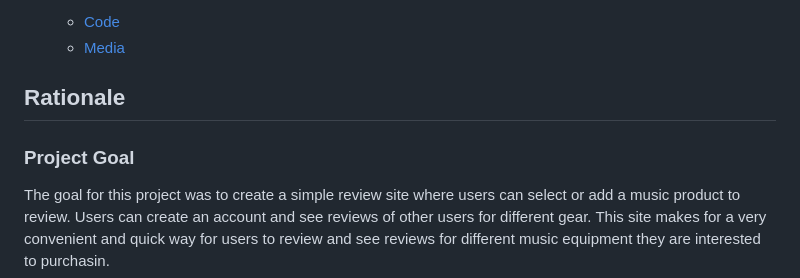
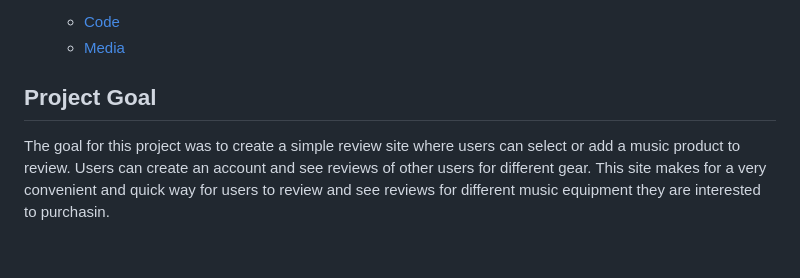
Before and after one commit to DanArthur99/Milestone-Project-3, a Markdown page: README.md, the part around the change printed below. GitHub-like rendering; blank space fills up the shorter version.

```diff
--- a/README.md
+++ b/README.md
@@ -42,9 +42,7 @@ Deployed Website: [Music Gear Review Site](https://gear-review-0801b9de8ec9.hero
   * [Code](#Code)
   * [Media](#Media)
 
-## Rationale
-
-### Project Goal
+## Project Goal
 
 The goal for this project was to create a simple review site where users can select or add a music product to review.
 Users can create an account and see reviews of other users for different gear.
```
Also changed, not shown: other parts of README.md (+1 -1 lines).
